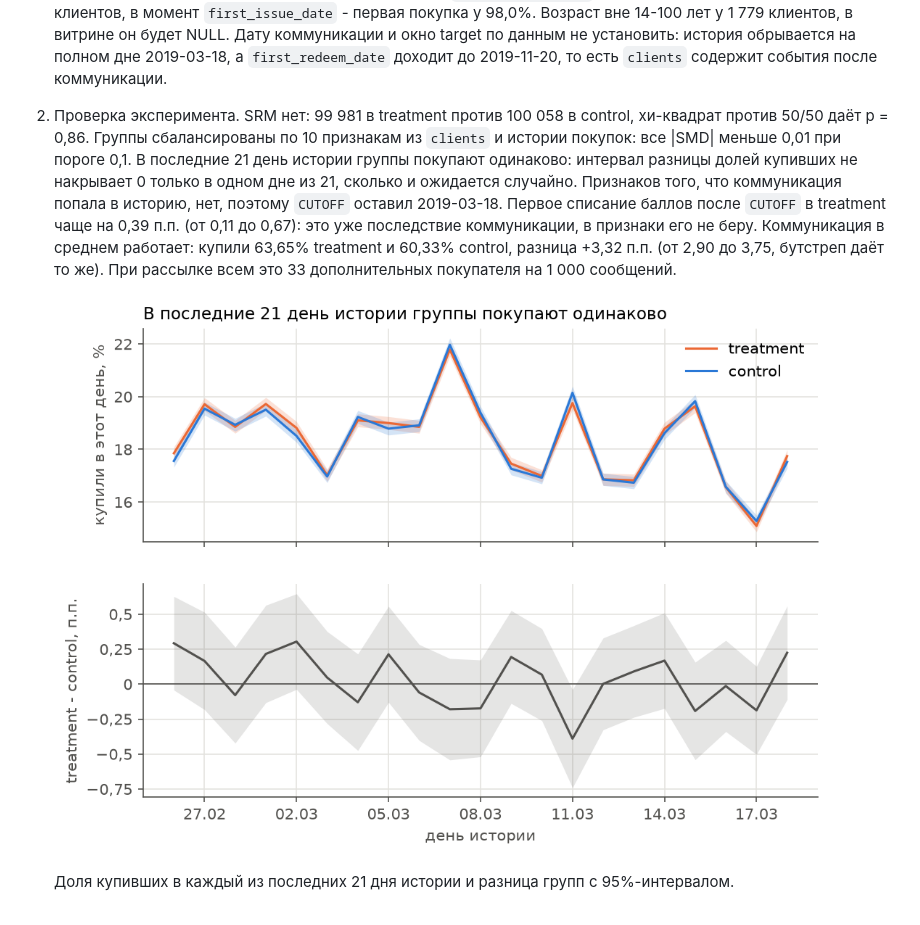
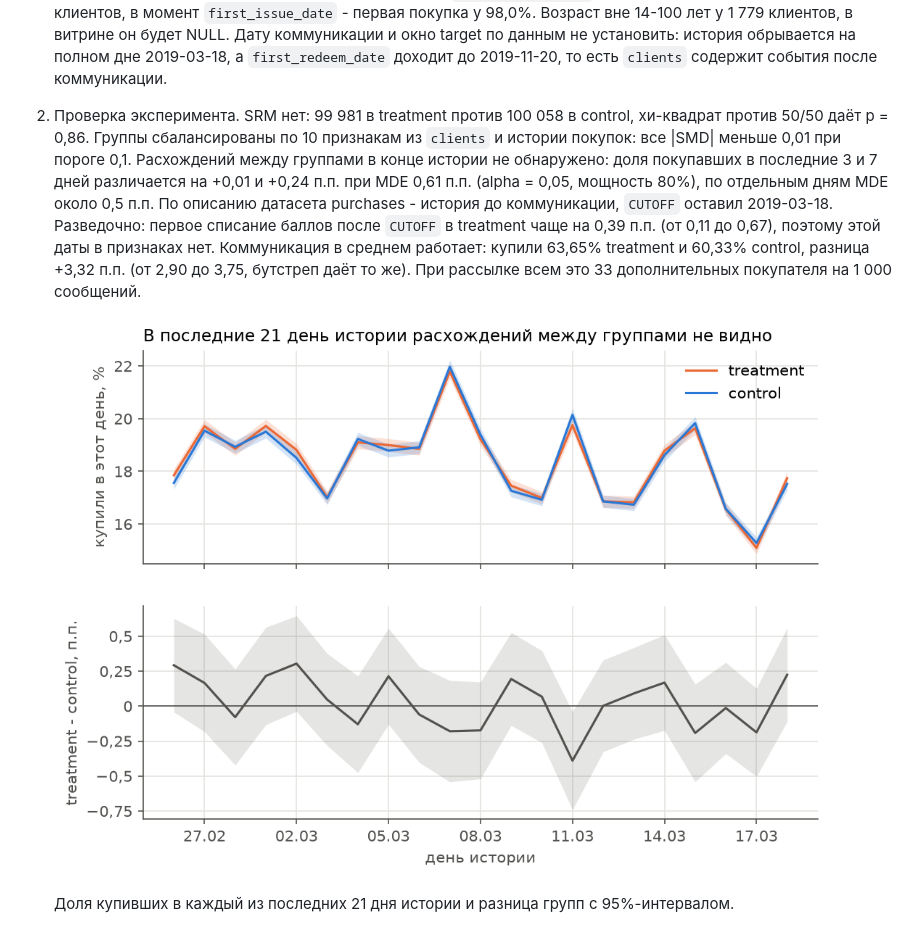
Before and after one commit to artyombelyaev/x5-uplift-modeling, a Markdown page: README.md, the part around the change. Rendered like a GitHub page; pictures changed too: images/daily_last21.png.

Commit message:
Этап 2: MDE для конца истории, проверка на уровне клиента, формулировки

```diff
--- a/README.md
+++ b/README.md
@@ -21,12 +21,12 @@ X5 провела рандомизированную коммуникацию с
    содержит события после коммуникации.
 2. Проверка эксперимента. SRM нет: 99 981 в treatment против 100 058 в control, хи-квадрат против 50/50 даёт p = 0,86.
    Группы сбалансированы по 10 признакам из `clients` и истории покупок: все |SMD| меньше 0,01 при пороге 0,1.
-   В последние 21 день истории группы покупают одинаково: интервал разницы долей купивших не накрывает 0 только
-   в одном дне из 21, сколько и ожидается случайно. Признаков того, что коммуникация попала в историю, нет, поэтому
-   `CUTOFF` оставил 2019-03-18. Первое списание баллов после `CUTOFF` в treatment чаще на 0,39 п.п. (от 0,11 до 0,67):
-   это уже последствие коммуникации, в признаки его не беру. Коммуникация в среднем работает: купили 63,65%
-   treatment и 60,33% control, разница +3,32 п.п. (от 2,90 до 3,75, бутстреп даёт то же). При рассылке всем это
-   33 дополнительных покупателя на 1 000 сообщений.
+   Расхождений между группами в конце истории не обнаружено: доля покупавших в последние 3 и 7 дней различается
+   на +0,01 и +0,24 п.п. при MDE 0,61 п.п. (alpha = 0,05, мощность 80%), по отдельным дням MDE около 0,5 п.п.
+   По описанию датасета purchases - история до коммуникации, `CUTOFF` оставил 2019-03-18. Разведочно: первое
+   списание баллов после `CUTOFF` в treatment чаще на 0,39 п.п. (от 0,11 до 0,67), поэтому этой даты в признаках
+   нет. Коммуникация в среднем работает: купили 63,65% treatment и 60,33% control, разница +3,32 п.п.
+   (от 2,90 до 3,75, бутстреп даёт то же). При рассылке всем это 33 дополнительных покупателя на 1 000 сообщений.
 
    ![Доля купивших по дням в treatment и control](images/daily_last21.png)
 
```
Also changed, not shown: 4 other files.
